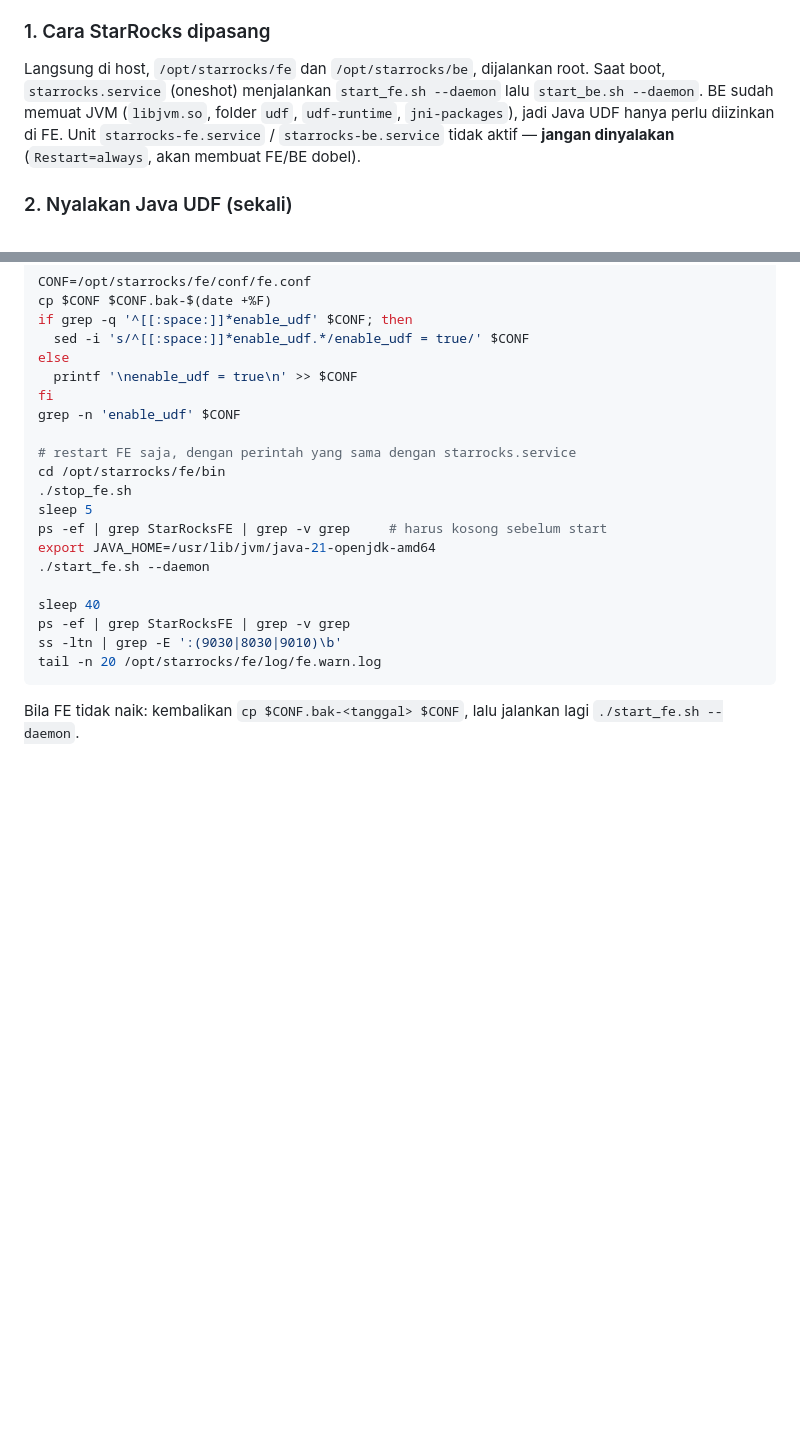
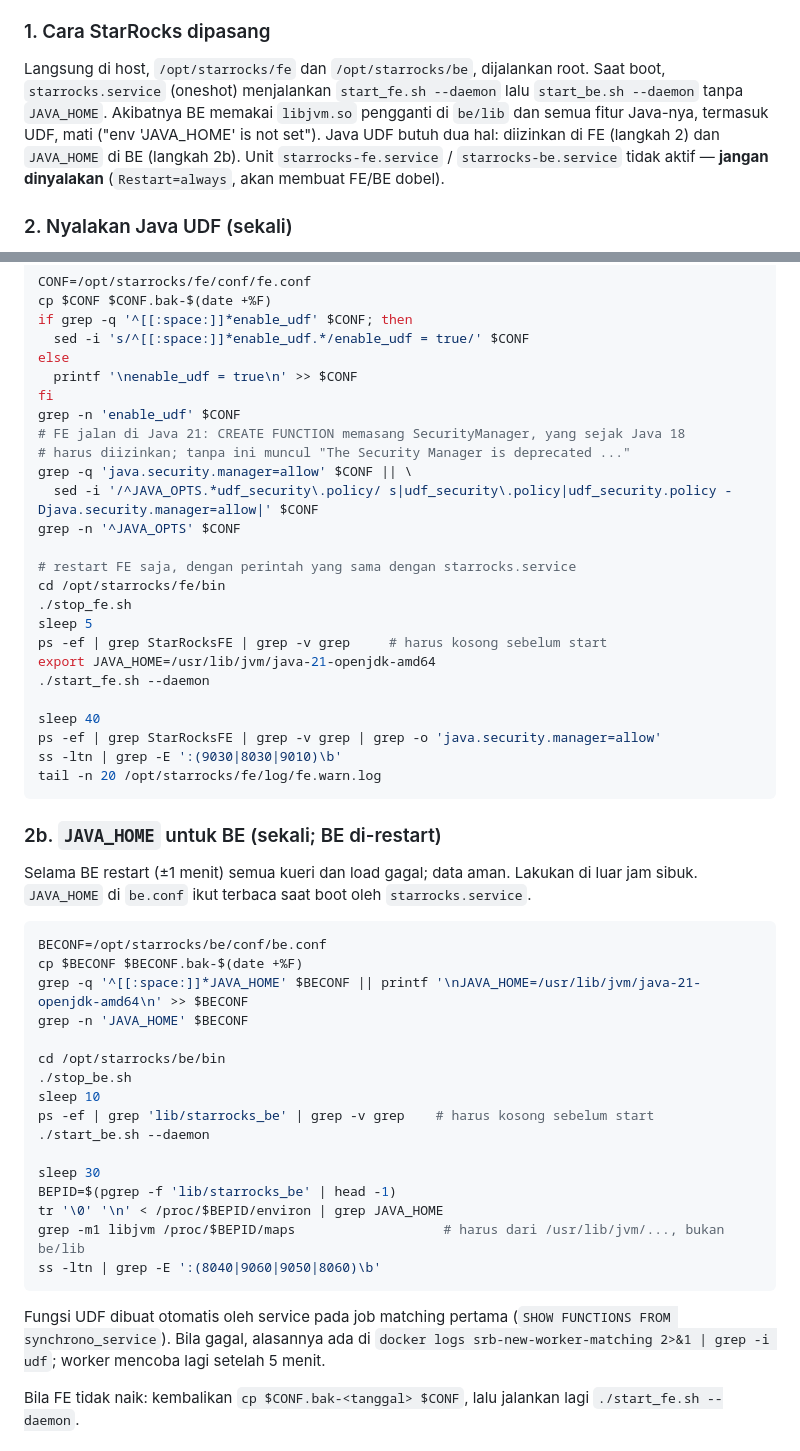
Before and after one commit to Arknightmythic/langflow-synchrono, a Markdown page: DEPLOY.md, 2 parts joined by grey strips. GitHub-like rendering; blank space fills up the shorter version.

Commit message:
deploy: office StarRocks needs security manager flag and BE JAVA_HOME for Java UDF

````diff
--- a/DEPLOY.md
+++ b/DEPLOY.md
@@ -104,10 +104,11 @@ StarRocks kantor (4.0.8, 24 core, ±70 GB untuk BE) dipakai setiap hari; databas
 
 Langsung di host, `/opt/starrocks/fe` dan `/opt/starrocks/be`, dijalankan root.
 Saat boot, `starrocks.service` (oneshot) menjalankan `start_fe.sh --daemon` lalu
-`start_be.sh --daemon`. BE sudah memuat JVM (`libjvm.so`, folder `udf`,
-`udf-runtime`, `jni-packages`), jadi Java UDF hanya perlu diizinkan di FE.
-Unit `starrocks-fe.service` / `starrocks-be.service` tidak aktif — **jangan
-dinyalakan** (`Restart=always`, akan membuat FE/BE dobel).
+`start_be.sh --daemon` tanpa `JAVA_HOME`. Akibatnya BE memakai `libjvm.so` pengganti
+di `be/lib` dan semua fitur Java-nya, termasuk UDF, mati ("env 'JAVA_HOME' is not
+set"). Java UDF butuh dua hal: diizinkan di FE (langkah 2) dan `JAVA_HOME` di BE
+(langkah 2b). Unit `starrocks-fe.service` / `starrocks-be.service` tidak aktif —
+**jangan dinyalakan** (`Restart=always`, akan membuat FE/BE dobel).
 
 ### 2. Nyalakan Java UDF (sekali)
 
@@ -125,6 +126,11 @@ else
   printf '\nenable_udf = true\n' >> $CONF
 fi
 grep -n 'enable_udf' $CONF
+# FE jalan di Java 21: CREATE FUNCTION memasang SecurityManager, yang sejak Java 18
+# harus diizinkan; tanpa ini muncul "The Security Manager is deprecated ..."
+grep -q 'java.security.manager=allow' $CONF || \
+  sed -i '/^JAVA_OPTS.*udf_security\.policy/ s|udf_security\.policy|udf_security.policy -Djava.security.manager=allow|' $CONF
+grep -n '^JAVA_OPTS' $CONF
 
 # restart FE saja, dengan perintah yang sama dengan starrocks.service
 cd /opt/starrocks/fe/bin
@@ -135,10 +141,38 @@ export JAVA_HOME=/usr/lib/jvm/java-21-openjdk-amd64
 ./start_fe.sh --daemon
 
 sleep 40
-ps -ef | grep StarRocksFE | grep -v grep
+ps -ef | grep StarRocksFE | grep -v grep | grep -o 'java.security.manager=allow'
 ss -ltn | grep -E ':(9030|8030|9010)\b'
 tail -n 20 /opt/starrocks/fe/log/fe.warn.log
 ```
+
+### 2b. `JAVA_HOME` untuk BE (sekali; BE di-restart)
+
+Selama BE restart (±1 menit) semua kueri dan load gagal; data aman. Lakukan di luar
+jam sibuk. `JAVA_HOME` di `be.conf` ikut terbaca saat boot oleh `starrocks.service`.
+
+```bash
+BECONF=/opt/starrocks/be/conf/be.conf
+cp $BECONF $BECONF.bak-$(date +%F)
+grep -q '^[[:space:]]*JAVA_HOME' $BECONF || printf '\nJAVA_HOME=/usr/lib/jvm/java-21-openjdk-amd64\n' >> $BECONF
+grep -n 'JAVA_HOME' $BECONF
+
+cd /opt/starrocks/be/bin
+./stop_be.sh
+sleep 10
+ps -ef | grep 'lib/starrocks_be' | grep -v grep    # harus kosong sebelum start
+./start_be.sh --daemon
+
+sleep 30
+BEPID=$(pgrep -f 'lib/starrocks_be' | head -1)
+tr '\0' '\n' < /proc/$BEPID/environ | grep JAVA_HOME
+grep -m1 libjvm /proc/$BEPID/maps                   # harus dari /usr/lib/jvm/..., bukan be/lib
+ss -ltn | grep -E ':(8040|9060|9050|8060)\b'
+```
+
+Fungsi UDF dibuat otomatis oleh service pada job matching pertama
+(`SHOW FUNCTIONS FROM synchrono_service`). Bila gagal, alasannya ada di
+`docker logs srb-new-worker-matching 2>&1 | grep -i udf`; worker mencoba lagi setelah 5 menit.
 
 Bila FE tidak naik: kembalikan `cp $CONF.bak-<tanggal> $CONF`, lalu jalankan lagi
 `./start_fe.sh --daemon`.
````
